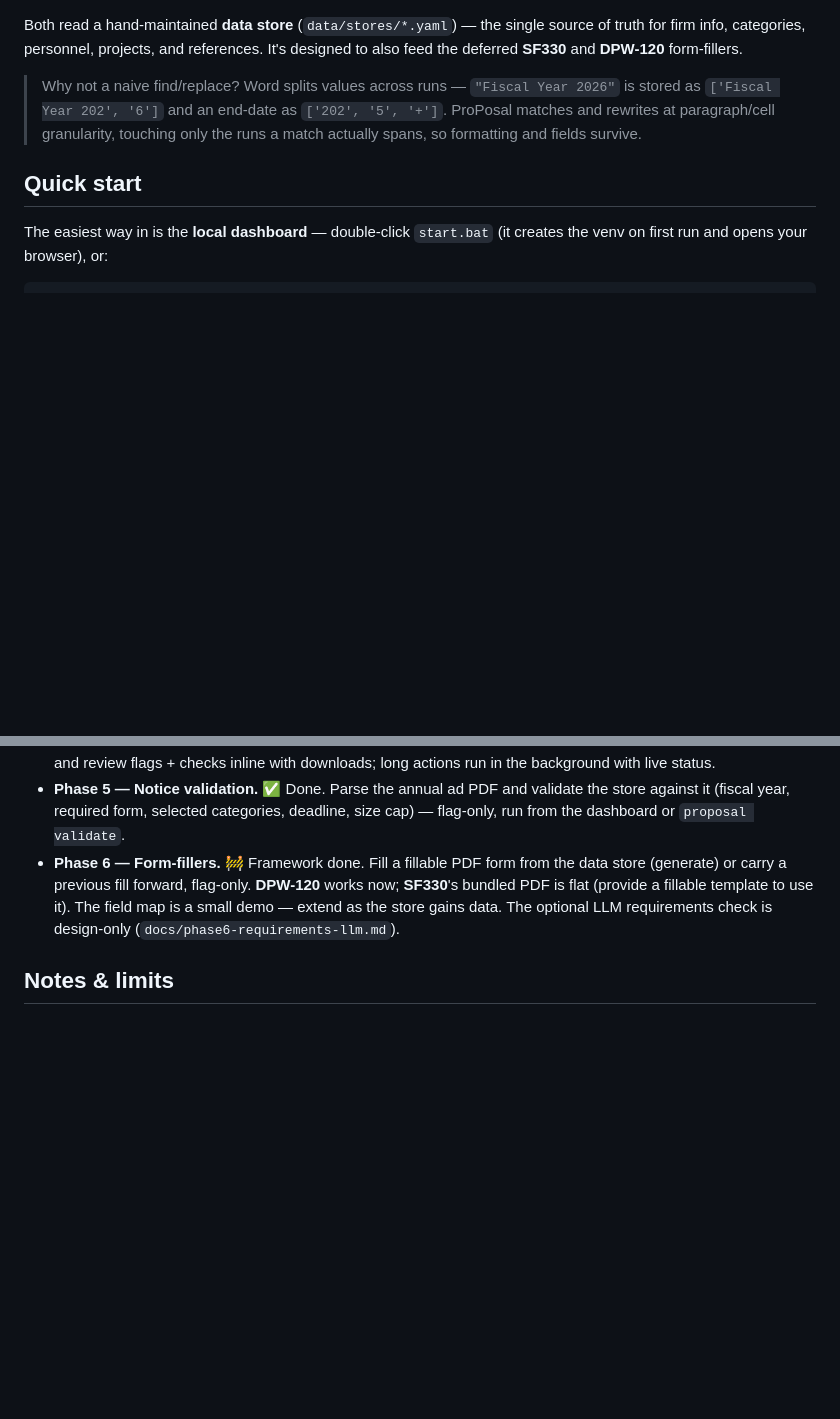
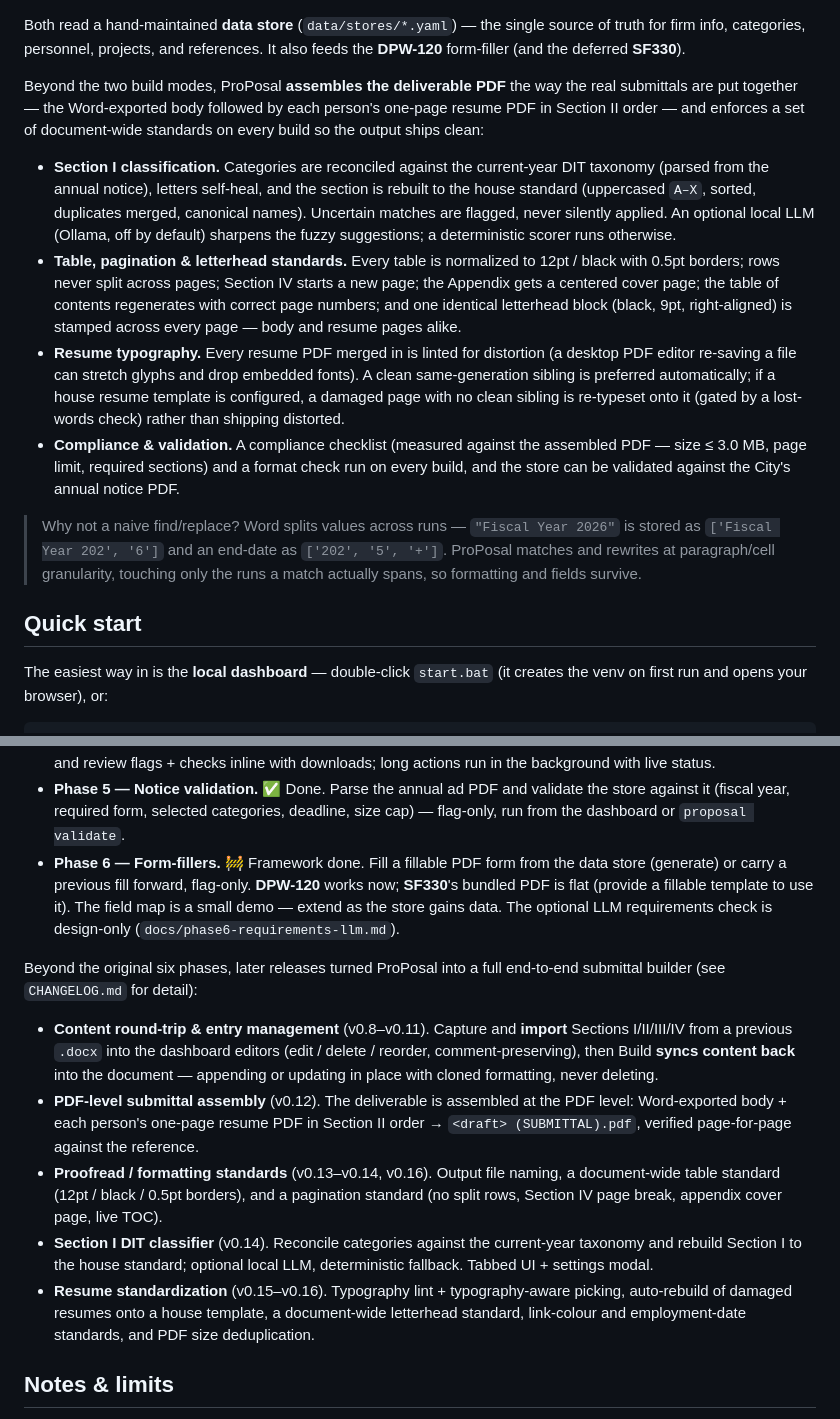
Before and after one commit to jshiba-stack/RFP-Automation-Matrix, a Markdown page: ProPosal/README.md, 2 parts joined by grey strips. Drawn GitHub-style; blank space fills up the shorter version.

Commit message:
docs: refresh READMEs for ProPosal v0.16.1 / ProSE v0.2.1
- Suite README: bump program statuses (ProSE 0.2.0→0.2.1,
  ProPosal 0.7.0→0.16.1) and rewrite the ProPosal blurb to cover
  end-to-end submittal assembly and the doc-wide standards.
- ProPosal README: add "What it does" coverage of Section I
  classification, table/pagination/letterhead/resume-typography
  standards, and PDF assembly; expand the module table (skills,
  dit_taxonomy, llm, proofread, resume_rebuild, storewrite);
  extend the roadmap with the v0.8–v0.16 work.

Fictional placeholder data only; no firm/personnel/client details.

Co-Authored-By: Claude Opus 4.8 <noreply@anthropic.com>

```diff
--- a/ProPosal/README.md
+++ b/ProPosal/README.md
@@ -29,7 +29,35 @@ ProPosal has two modes:
 
 Both read a hand-maintained **data store** (`data/stores/*.yaml`) — the single
 source of truth for firm info, categories, personnel, projects, and references.
-It's designed to also feed the deferred **SF330** and **DPW-120** form-fillers.
+It also feeds the **DPW-120** form-filler (and the deferred **SF330**).
+
+Beyond the two build modes, ProPosal **assembles the deliverable PDF** the way
+the real submittals are put together — the Word-exported body followed by each
+person's one-page resume PDF in Section II order — and enforces a set of
+document-wide standards on every build so the output ships clean:
+
+- **Section I classification.** Categories are reconciled against the
+  current-year DIT taxonomy (parsed from the annual notice), letters self-heal,
+  and the section is rebuilt to the house standard (uppercased `A–X`, sorted,
+  duplicates merged, canonical names). Uncertain matches are flagged, never
+  silently applied. An optional local LLM (Ollama, off by default) sharpens the
+  fuzzy suggestions; a deterministic scorer runs otherwise.
+- **Table, pagination & letterhead standards.** Every table is normalized to
+  12pt / black with 0.5pt borders; rows never split across pages; Section IV
+  starts a new page; the Appendix gets a centered cover page; the table of
+  contents regenerates with correct page numbers; and one identical letterhead
+  block (black, 9pt, right-aligned) is stamped across every page — body and
+  resume pages alike.
+- **Resume typography.** Every resume PDF merged in is linted for distortion
+  (a desktop PDF editor re-saving a file can stretch glyphs and drop embedded
+  fonts). A clean same-generation sibling is preferred automatically; if a
+  house resume template is configured, a damaged page with no clean sibling is
+  re-typeset onto it (gated by a lost-words check) rather than shipping
+  distorted.
+- **Compliance & validation.** A compliance checklist (measured against the
+  assembled PDF — size ≤ 3.0 MB, page limit, required sections) and a format
+  check run on every build, and the store can be validated against the City's
+  annual notice PDF.
 
 > Why not a naive find/replace? Word splits values across runs — `"Fiscal Year
 > 2026"` is stored as `['Fiscal Year 202', '6']` and an end-date as
@@ -174,6 +208,28 @@ Inspect a document's structure (the field-map probe):
   it). The field map is a small demo — extend as the store gains data. The
   optional LLM requirements check is design-only (`docs/phase6-requirements-llm.md`).
 
+Beyond the original six phases, later releases turned ProPosal into a full
+end-to-end submittal builder (see `CHANGELOG.md` for detail):
+
+- **Content round-trip & entry management** (v0.8–v0.11). Capture and
+  **import** Sections I/II/III/IV from a previous `.docx` into the dashboard
+  editors (edit / delete / reorder, comment-preserving), then Build **syncs
+  content back** into the document — appending or updating in place with cloned
+  formatting, never deleting.
+- **PDF-level submittal assembly** (v0.12). The deliverable is assembled at the
+  PDF level: Word-exported body + each person's one-page resume PDF in Section II
+  order → `<draft> (SUBMITTAL).pdf`, verified page-for-page against the reference.
+- **Proofread / formatting standards** (v0.13–v0.14, v0.16). Output file naming,
+  a document-wide table standard (12pt / black / 0.5pt borders), and a pagination
+  standard (no split rows, Section IV page break, appendix cover page, live TOC).
+- **Section I DIT classifier** (v0.14). Reconcile categories against the
+  current-year taxonomy and rebuild Section I to the house standard; optional
+  local LLM, deterministic fallback. Tabbed UI + settings modal.
+- **Resume standardization** (v0.15–v0.16). Typography lint + typography-aware
+  picking, auto-rebuild of damaged resumes onto a house template, a document-wide
+  letterhead standard, link-colour and employment-date standards, and PDF size
+  deduplication.
+
 ## Notes & limits
 
 - Only **Word** renders the submittal faithfully — export the final PDF from
```
Also changed, not shown: other parts of ProPosal/README.md (+12 -6 lines), README.md (+2 -2 lines).
